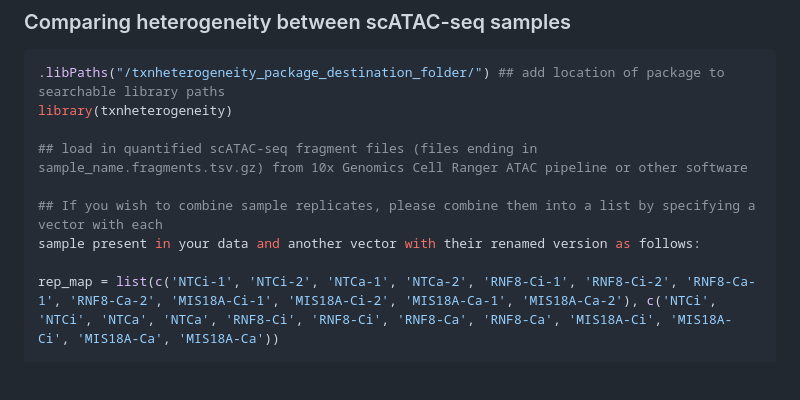
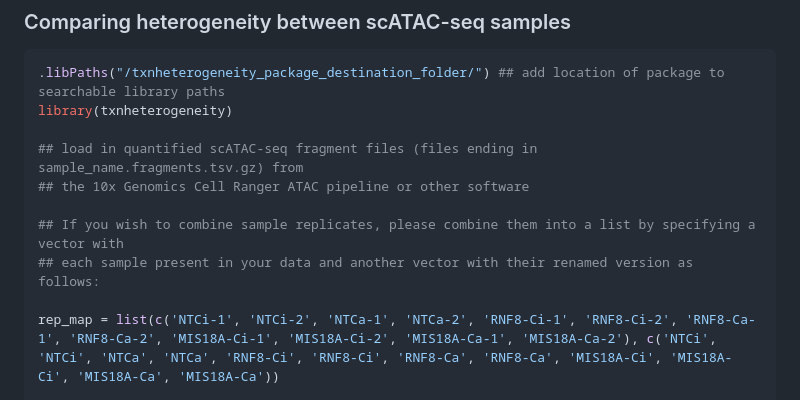
Before and after one commit to ssobt/txnheterogeneity, a Markdown page: README.md, the part around the change. GitHub-like rendering; blank space fills up the shorter version.

Commit message:
Improve README formatting and comment clarity
Updated comments for clarity and formatting in README.

```diff
--- a/README.md
+++ b/README.md
@@ -103,10 +103,11 @@ plot_sc_het(sc_het_output, plot_type = 'heatmap', sample_names = 'RNF8-Ci')
 .libPaths("/txnheterogeneity_package_destination_folder/") ## add location of package to searchable library paths
 library(txnheterogeneity)
 
-## load in quantified scATAC-seq fragment files (files ending in sample_name.fragments.tsv.gz) from 10x Genomics Cell Ranger ATAC pipeline or other software
+## load in quantified scATAC-seq fragment files (files ending in sample_name.fragments.tsv.gz) from
+## the 10x Genomics Cell Ranger ATAC pipeline or other software
 
-## If you wish to combine sample replicates, please combine them into a list by specifying a vector with each
-sample present in your data and another vector with their renamed version as follows:
+## If you wish to combine sample replicates, please combine them into a list by specifying a vector with
+## each sample present in your data and another vector with their renamed version as follows:
 
 rep_map = list(c('NTCi-1', 'NTCi-2', 'NTCa-1', 'NTCa-2', 'RNF8-Ci-1', 'RNF8-Ci-2', 'RNF8-Ca-1', 'RNF8-Ca-2', 'MIS18A-Ci-1', 'MIS18A-Ci-2', 'MIS18A-Ca-1', 'MIS18A-Ca-2'), c('NTCi', 'NTCi', 'NTCa', 'NTCa', 'RNF8-Ci', 'RNF8-Ci', 'RNF8-Ca', 'RNF8-Ca', 'MIS18A-Ci', 'MIS18A-Ci', 'MIS18A-Ca', 'MIS18A-Ca'))
 
```
